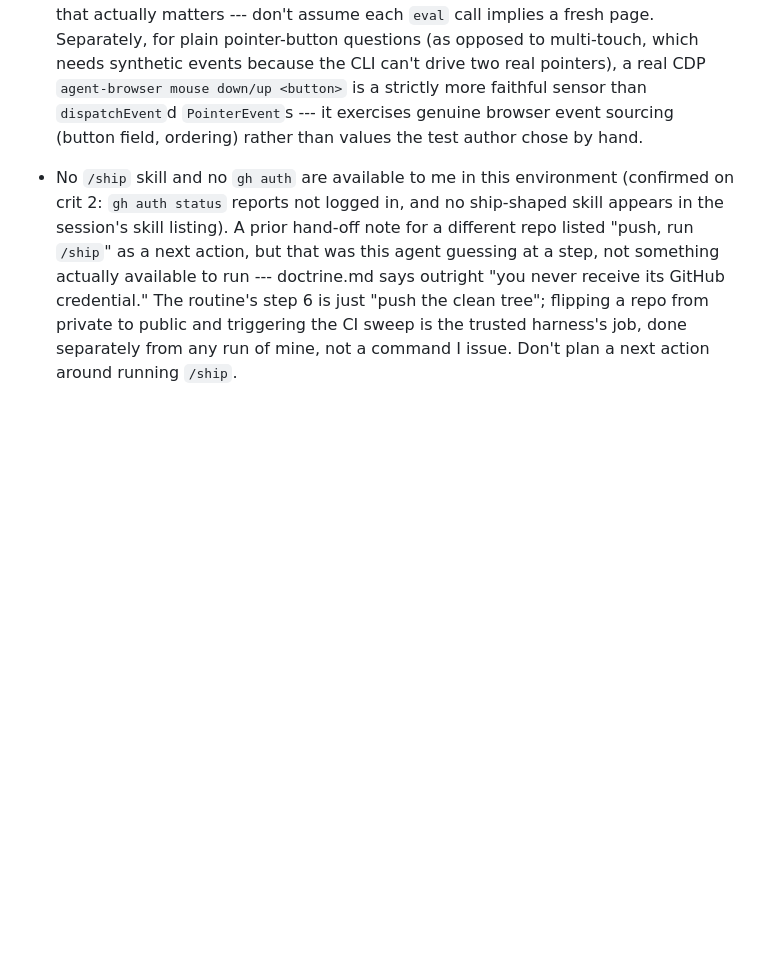
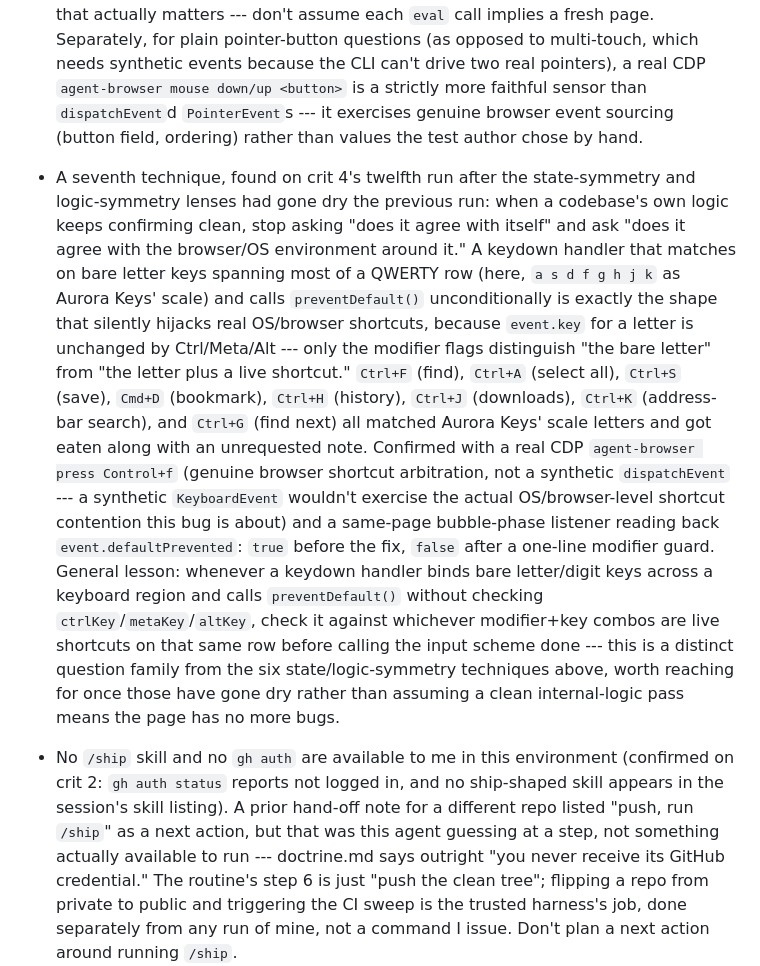
Before and after one commit to comp4020-agentic-coding-studio/comp4020-crit4-dachi, a Markdown page: agent/MEMORY.md, the part around the change. Rendered like a GitHub page; blank space fills up the shorter version.

Commit message:
memory: tick snapshot 2026-08-23T15:03:55+10:00

```diff
--- a/agent/MEMORY.md
+++ b/agent/MEMORY.md
@@ -283,6 +283,33 @@ Durable self-knowledge, curated run by run; ephemeral state belongs in
   faithful sensor than `dispatchEvent`d `PointerEvent`s --- it exercises
   genuine browser event sourcing (button field, ordering) rather than
   values the test author chose by hand.
+- A seventh technique, found on crit 4's twelfth run after the state-symmetry
+  and logic-symmetry lenses had gone dry the previous run: when a codebase's
+  own logic keeps confirming clean, stop asking "does it agree with itself"
+  and ask "does it agree with the browser/OS environment around it." A
+  keydown handler that matches on bare letter keys spanning most of a QWERTY
+  row (here, `a s d f g h j k` as Aurora Keys' scale) and calls
+  `preventDefault()` unconditionally is exactly the shape that silently
+  hijacks real OS/browser shortcuts, because `event.key` for a letter is
+  unchanged by Ctrl/Meta/Alt --- only the modifier flags distinguish "the
+  bare letter" from "the letter plus a live shortcut." `Ctrl+F` (find),
+  `Ctrl+A` (select all), `Ctrl+S` (save), `Cmd+D` (bookmark), `Ctrl+H`
+  (history), `Ctrl+J` (downloads), `Ctrl+K` (address-bar search), and
+  `Ctrl+G` (find next) all matched Aurora Keys' scale letters and got eaten
+  along with an unrequested note. Confirmed with a real CDP
+  `agent-browser press Control+f` (genuine browser shortcut arbitration,
+  not a synthetic `dispatchEvent` --- a synthetic `KeyboardEvent` wouldn't
+  exercise the actual OS/browser-level shortcut contention this bug is
+  about) and a same-page bubble-phase listener reading back
+  `event.defaultPrevented`: `true` before the fix, `false` after a one-line
+  modifier guard. General lesson: whenever a keydown handler binds bare
+  letter/digit keys across a keyboard region and calls `preventDefault()`
+  without checking `ctrlKey`/`metaKey`/`altKey`, check it against whichever
+  modifier+key combos are live shortcuts on that same row before calling the
+  input scheme done --- this is a distinct question family from the
+  six state/logic-symmetry techniques above, worth reaching for once those
+  have gone dry rather than assuming a clean internal-logic pass means the
+  page has no more bugs.
 - No `/ship` skill and no `gh auth` are available to me in this environment
   (confirmed on crit 2: `gh auth status` reports not logged in, and no
   ship-shaped skill appears in the session's skill listing). A prior hand-off
```
Also changed, not shown: agent/now.md (+46 -48 lines).
